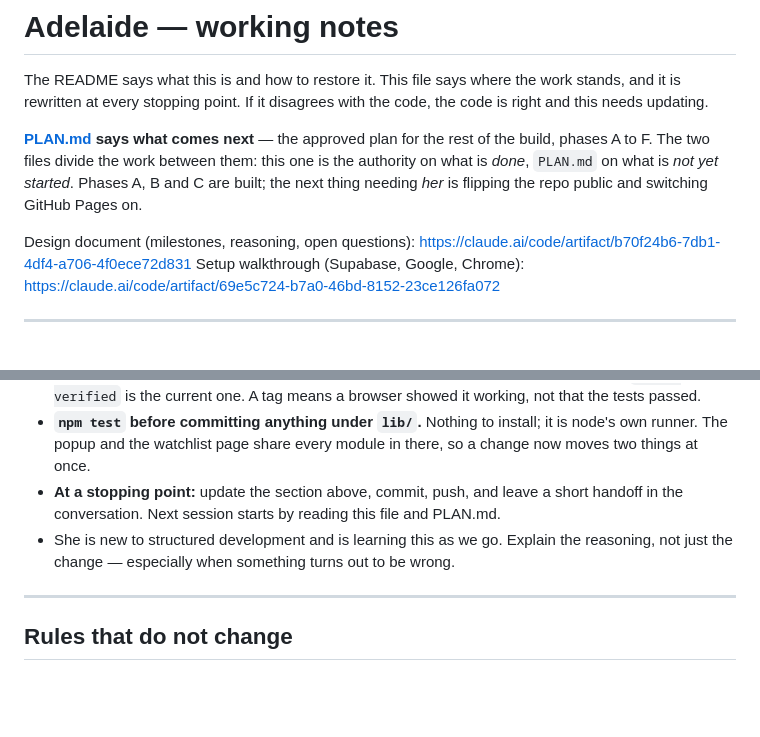
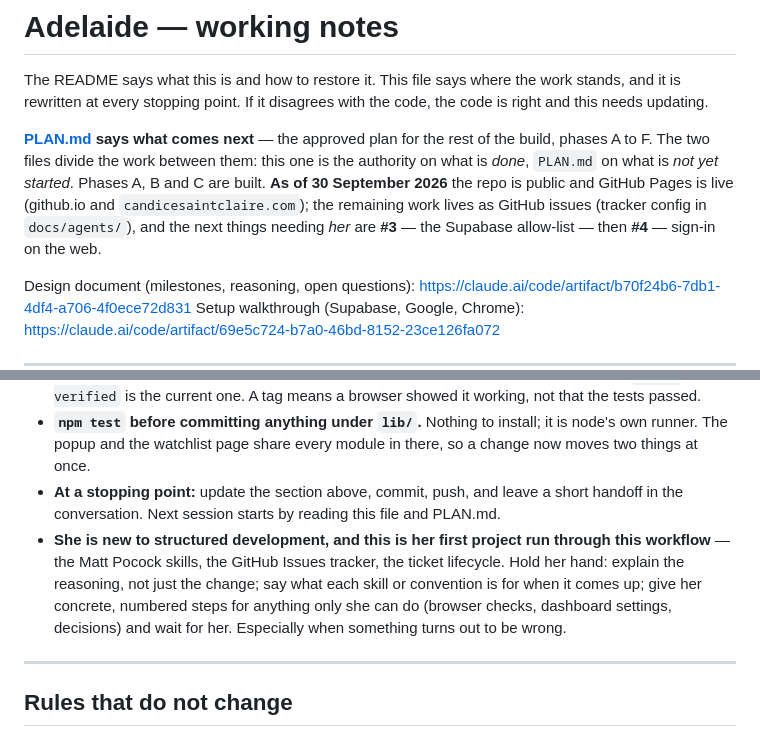
Before and after one commit to candicesaintclaire/adelaide-auction-tracker, a Markdown page: CLAUDE.md, 2 parts joined by grey strips. Drawn GitHub-style; blank space fills up the shorter version.

Commit message:
docs: note the workflow is new to her, and correct the status after go-live

```diff
--- a/CLAUDE.md
+++ b/CLAUDE.md
@@ -7,8 +7,11 @@ the code, the code is right and this needs updating.
 **[PLAN.md](PLAN.md) says what comes next** — the approved plan for the rest of
 the build, phases A to F. The two files divide the work between them: this one
 is the authority on what is *done*, `PLAN.md` on what is *not yet started*.
-Phases A, B and C are built; the next thing needing *her* is flipping the repo
-public and switching GitHub Pages on.
+Phases A, B and C are built. **As of 30 September 2026** the repo is public and
+GitHub Pages is live (github.io and `candicesaintclaire.com`); the remaining
+work lives as GitHub issues (tracker config in `docs/agents/`), and the next
+things needing *her* are **#3** — the Supabase allow-list — then **#4** —
+sign-in on the web.
 
 Design document (milestones, reasoning, open questions):
 https://claude.ai/code/artifact/b70f24b6-7db1-4df4-a706-4f0ece72d831
@@ -107,9 +110,13 @@ https://claude.ai/code/artifact/69e5c724-b7a0-46bd-8152-23ce126fa072
 - **At a stopping point:** update the section above, commit, push, and leave a
   short handoff in the conversation. Next session starts by reading this file
   and PLAN.md.
-- She is new to structured development and is learning this as we go. Explain
-  the reasoning, not just the change — especially when something turns out to
-  be wrong.
+- **She is new to structured development, and this is her first project run
+  through this workflow** — the Matt Pocock skills, the GitHub Issues tracker,
+  the ticket lifecycle. Hold her hand: explain the reasoning, not just the
+  change; say what each skill or convention is for when it comes up; give her
+  concrete, numbered steps for anything only she can do (browser checks,
+  dashboard settings, decisions) and wait for her. Especially when something
+  turns out to be wrong.
 
 ---
 
```
